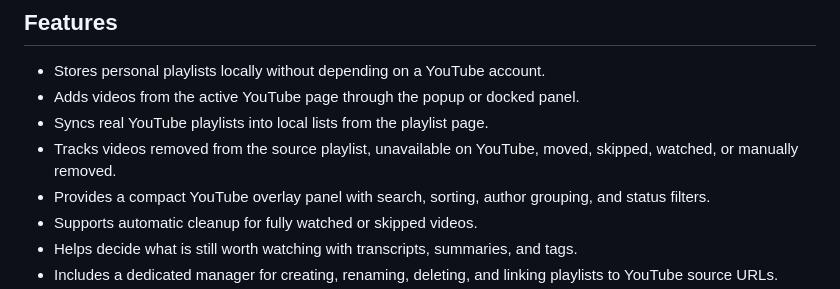
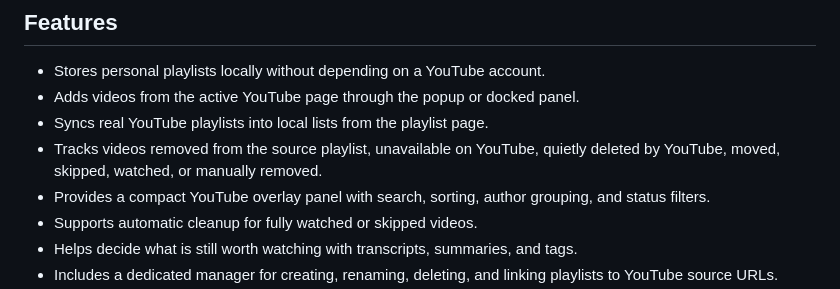
Before and after one commit to oleksiivasylenko/ytb-playlists, a Markdown page: README.md, the part around the change. GitHub-like rendering.

Commit message:
Mention YouTube deletion tracking

```diff
--- a/README.md
+++ b/README.md
@@ -11,7 +11,7 @@ The goal is simple: make it easy to review, filter, summarize, move, restore, an
 - Stores personal playlists locally without depending on a YouTube account.
 - Adds videos from the active YouTube page through the popup or docked panel.
 - Syncs real YouTube playlists into local lists from the playlist page.
-- Tracks videos removed from the source playlist, unavailable on YouTube, moved, skipped, watched, or manually removed.
+- Tracks videos removed from the source playlist, unavailable on YouTube, quietly deleted by YouTube, moved, skipped, watched, or manually removed.
 - Provides a compact YouTube overlay panel with search, sorting, author grouping, and status filters.
 - Supports automatic cleanup for fully watched or skipped videos.
 - Helps decide what is still worth watching with transcripts, summaries, and tags.
```
